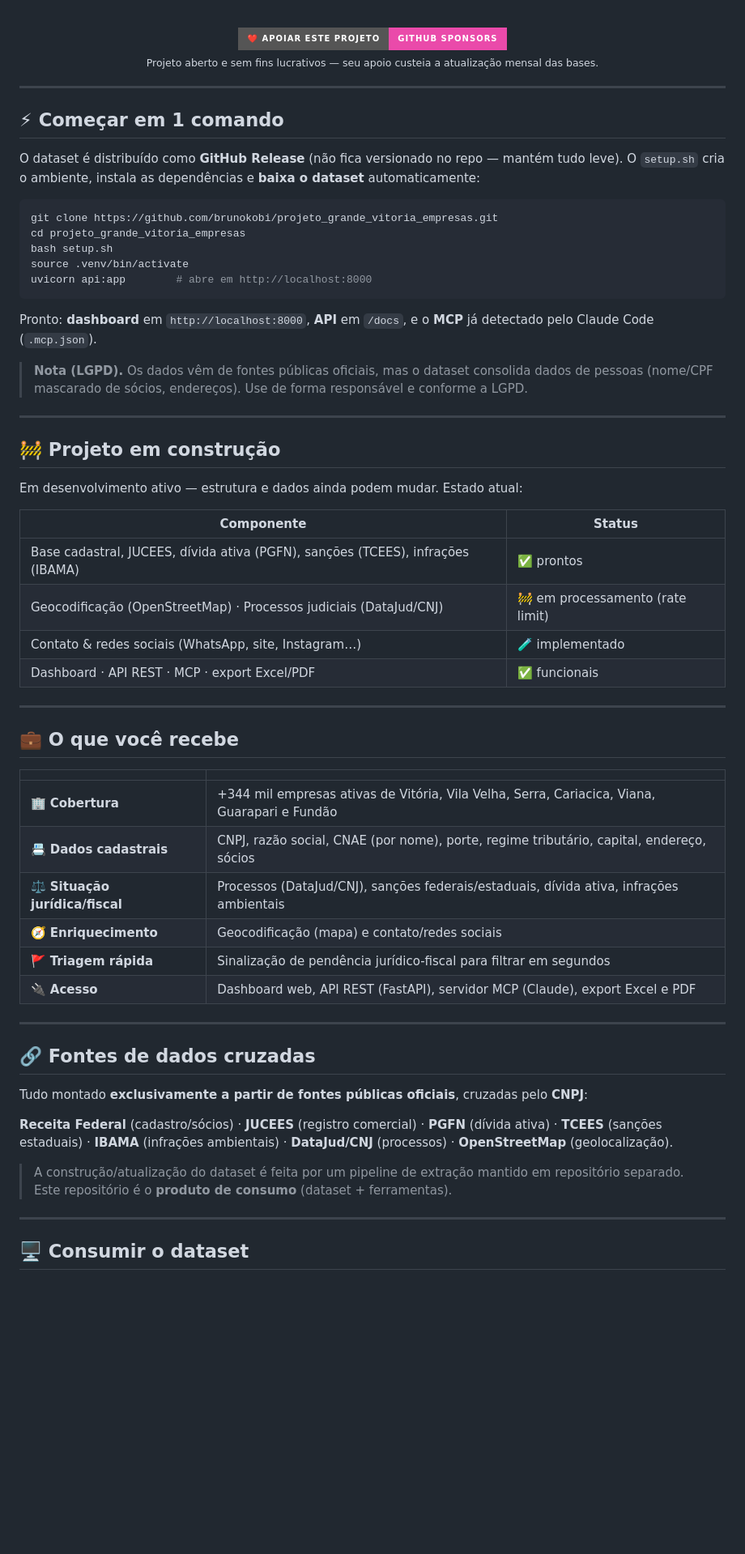
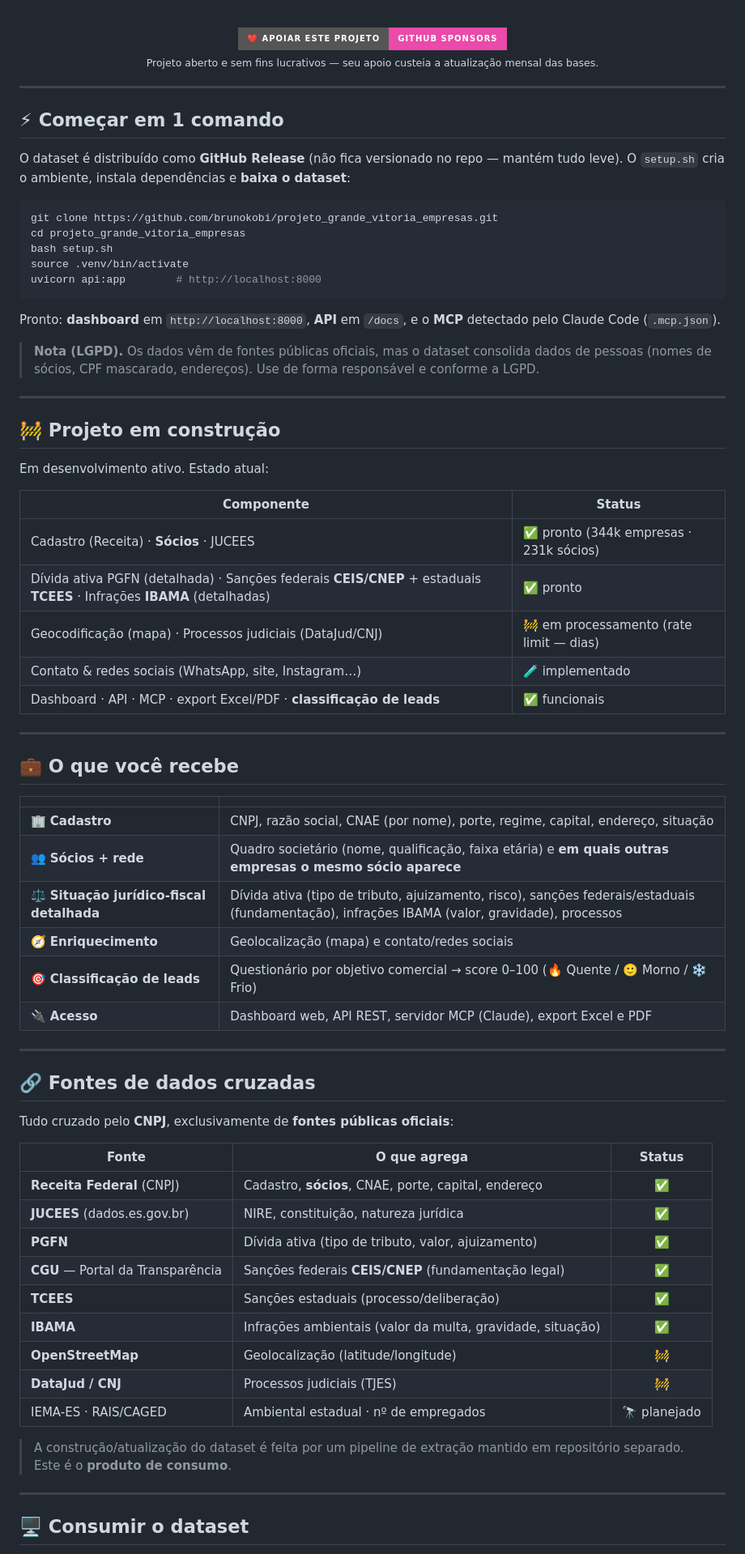
Before and after one commit to brunokobi/projeto_grande_vitoria_empresas, a Markdown page: README.md, the part around one of its changes. Shown at 81% size. GitHub-like rendering; badges without logos; blank space fills up the shorter version.

Commit message:
README: atualiza com sócios+rede, detalhamento de multas/sanções/dívida, CEIS/CNEP e classificação de leads

````diff
--- a/README.md
+++ b/README.md
@@ -29,32 +29,33 @@ Mais de **344 mil empresas ativas** de **7 municípios**, cruzando dados cadastr
 
 ## ⚡ Começar em 1 comando
 
-O dataset é distribuído como **GitHub Release** (não fica versionado no repo — mantém tudo leve). O `setup.sh` cria o ambiente, instala as dependências e **baixa o dataset** automaticamente:
+O dataset é distribuído como **GitHub Release** (não fica versionado no repo — mantém tudo leve). O `setup.sh` cria o ambiente, instala dependências e **baixa o dataset**:
 
 ```bash
 git clone https://github.com/brunokobi/projeto_grande_vitoria_empresas.git
 cd projeto_grande_vitoria_empresas
 bash setup.sh
 source .venv/bin/activate
-uvicorn api:app        # abre em http://localhost:8000
+uvicorn api:app        # http://localhost:8000
 ```
 
-Pronto: **dashboard** em `http://localhost:8000`, **API** em `/docs`, e o **MCP** já detectado pelo Claude Code (`.mcp.json`).
+Pronto: **dashboard** em `http://localhost:8000`, **API** em `/docs`, e o **MCP** detectado pelo Claude Code (`.mcp.json`).
 
-> **Nota (LGPD).** Os dados vêm de fontes públicas oficiais, mas o dataset consolida dados de pessoas (nome/CPF mascarado de sócios, endereços). Use de forma responsável e conforme a LGPD.
+> **Nota (LGPD).** Os dados vêm de fontes públicas oficiais, mas o dataset consolida dados de pessoas (nomes de sócios, CPF mascarado, endereços). Use de forma responsável e conforme a LGPD.
 
 ---
 
 ## 🚧 Projeto em construção
 
-Em desenvolvimento ativo — estrutura e dados ainda podem mudar. Estado atual:
+Em desenvolvimento ativo. Estado atual:
 
 | Componente | Status |
 |---|---|
-| Base cadastral, JUCEES, dívida ativa (PGFN), sanções (TCEES), infrações (IBAMA) | ✅ prontos |
-| Geocodificação (OpenStreetMap) · Processos judiciais (DataJud/CNJ) | 🚧 em processamento (rate limit) |
+| Cadastro (Receita) · **Sócios** · JUCEES | ✅ pronto (344k empresas · 231k sócios) |
+| Dívida ativa PGFN (detalhada) · Sanções federais **CEIS/CNEP** + estaduais **TCEES** · Infrações **IBAMA** (detalhadas) | ✅ pronto |
+| Geocodificação (mapa) · Processos judiciais (DataJud/CNJ) | 🚧 em processamento (rate limit — dias) |
 | Contato & redes sociais (WhatsApp, site, Instagram…) | 🧪 implementado |
-| Dashboard · API REST · MCP · export Excel/PDF | ✅ funcionais |
+| Dashboard · API · MCP · export Excel/PDF · **classificação de leads** | ✅ funcionais |
 
 ---
 
@@ -62,22 +63,32 @@ Em desenvolvimento ativo — estrutura e dados ainda podem mudar. Estado atual:
 
 | | |
 |---|---|
-| 🏢 **Cobertura** | +344 mil empresas ativas de Vitória, Vila Velha, Serra, Cariacica, Viana, Guarapari e Fundão |
-| 📇 **Dados cadastrais** | CNPJ, razão social, CNAE (por nome), porte, regime tributário, capital, endereço, sócios |
-| ⚖️ **Situação jurídica/fiscal** | Processos (DataJud/CNJ), sanções federais/estaduais, dívida ativa, infrações ambientais |
-| 🧭 **Enriquecimento** | Geocodificação (mapa) e contato/redes sociais |
-| 🚩 **Triagem rápida** | Sinalização de pendência jurídico-fiscal para filtrar em segundos |
-| 🔌 **Acesso** | Dashboard web, API REST (FastAPI), servidor MCP (Claude), export Excel e PDF |
+| 🏢 **Cadastro** | CNPJ, razão social, CNAE (por nome), porte, regime, capital, endereço, situação |
+| 👥 **Sócios + rede** | Quadro societário (nome, qualificação, faixa etária) e **em quais outras empresas o mesmo sócio aparece** |
+| ⚖️ **Situação jurídico-fiscal detalhada** | Dívida ativa (tipo de tributo, ajuizamento, risco), sanções federais/estaduais (fundamentação), infrações IBAMA (valor, gravidade), processos |
+| 🧭 **Enriquecimento** | Geolocalização (mapa) e contato/redes sociais |
+| 🎯 **Classificação de leads** | Questionário por objetivo comercial → score 0–100 (🔥 Quente / 🙂 Morno / ❄️ Frio) |
+| 🔌 **Acesso** | Dashboard web, API REST, servidor MCP (Claude), export Excel e PDF |
 
 ---
 
 ## 🔗 Fontes de dados cruzadas
 
-Tudo montado **exclusivamente a partir de fontes públicas oficiais**, cruzadas pelo **CNPJ**:
+Tudo cruzado pelo **CNPJ**, exclusivamente de **fontes públicas oficiais**:
 
-**Receita Federal** (cadastro/sócios) · **JUCEES** (registro comercial) · **PGFN** (dívida ativa) · **TCEES** (sanções estaduais) · **IBAMA** (infrações ambientais) · **DataJud/CNJ** (processos) · **OpenStreetMap** (geolocalização).
+| Fonte | O que agrega | Status |
+|---|---|:--:|
+| **Receita Federal** (CNPJ) | Cadastro, **sócios**, CNAE, porte, capital, endereço | ✅ |
+| **JUCEES** (dados.es.gov.br) | NIRE, constituição, natureza jurídica | ✅ |
+| **PGFN** | Dívida ativa (tipo de tributo, valor, ajuizamento) | ✅ |
+| **CGU** — Portal da Transparência | Sanções federais **CEIS/CNEP** (fundamentação legal) | ✅ |
+| **TCEES** | Sanções estaduais (processo/deliberação) | ✅ |
+| **IBAMA** | Infrações ambientais (valor da multa, gravidade, situação) | ✅ |
+| **OpenStreetMap** | Geolocalização (latitude/longitude) | 🚧 |
+| **DataJud / CNJ** | Processos judiciais (TJES) | 🚧 |
+| IEMA-ES · RAIS/CAGED | Ambiental estadual · nº de empregados | 🔭 planejado |
 
-> A construção/atualização do dataset é feita por um pipeline de extração mantido em repositório separado. Este repositório é o **produto de consumo** (dataset + ferramentas).
+> A construção/atualização do dataset é feita por um pipeline de extração mantido em repositório separado. Este é o **produto de consumo**.
 
 ---
 
````
Also changed, not shown: other parts of README.md (+12 -17 lines).
